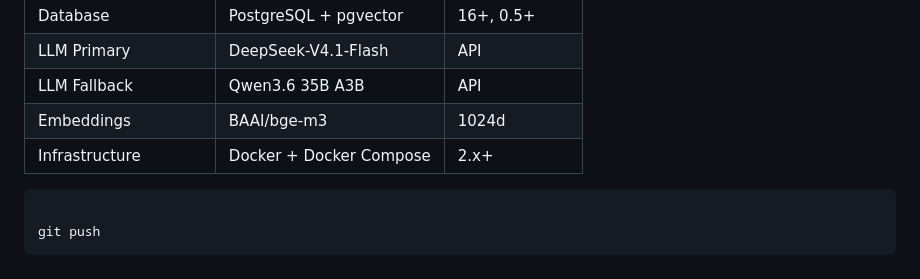
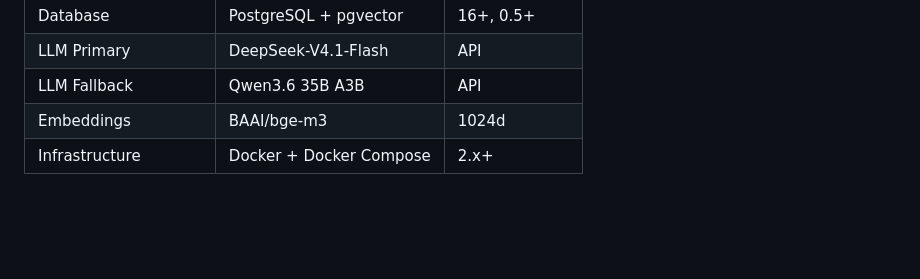
Before and after one commit to yadkakvodu/natural_intelligence, a Markdown page: docs/architecture.md, the part around the change. GitHub-like rendering; blank space fills up the shorter version.

````diff
--- a/docs/architecture.md
+++ b/docs/architecture.md
@@ -164,7 +164,3 @@ Python является «интеллектуальным ядром». Он **
 | LLM Fallback | Qwen3.6 35B A3B | API |
 | Embeddings | BAAI/bge-m3 | 1024d |
 | Infrastructure | Docker + Docker Compose | 2.x+ |
-```
-
-git push
-```
````
